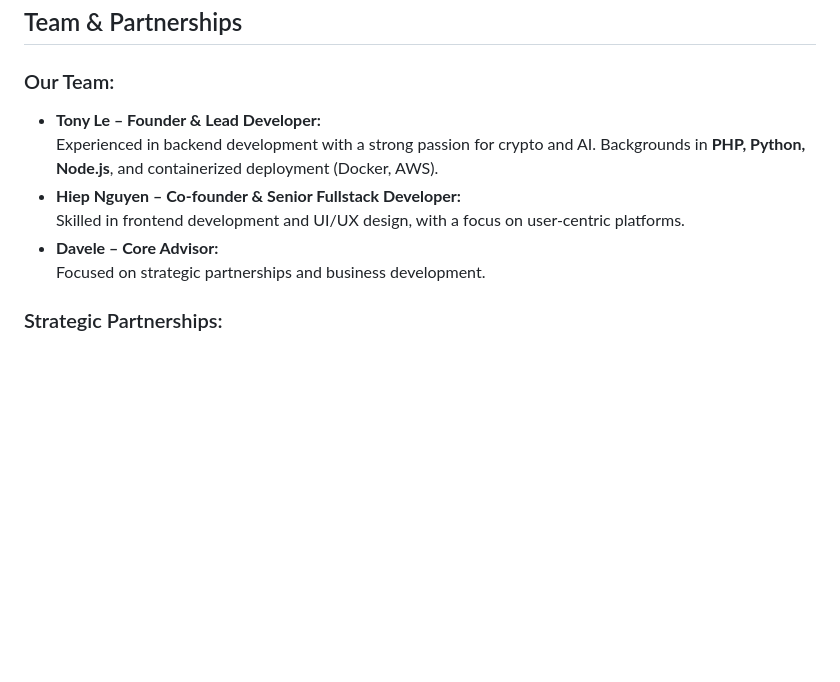
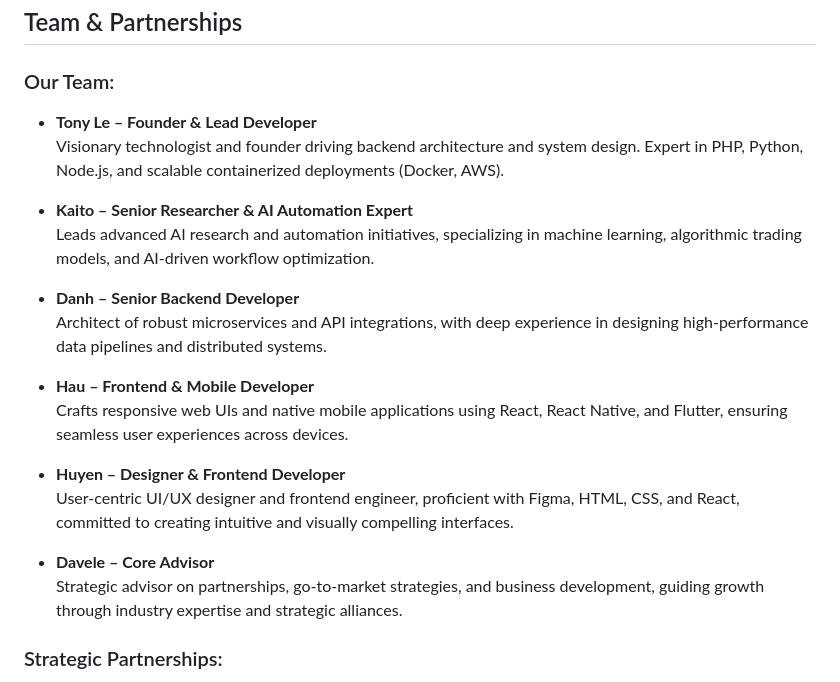
Before and after one commit to ainosha-companion/ainosha-companion-platform, a Markdown page: README.md, the part around the change. GitHub-like rendering; blank space fills up the shorter version.

Commit message:
Revise team section in README.md to provide updated roles and descriptions for team members, enhancing clarity and detail about their expertise and contributions.

```diff
--- a/README.md
+++ b/README.md
@@ -219,13 +219,23 @@ Below is a high-level comparison between **Ainosha's AI-driven, automated platfo
 ## Team & Partnerships
 
 ### Our Team:
-- **Tony Le – Founder & Lead Developer:**
-  Experienced in backend development with a strong passion for crypto and AI.
-  Backgrounds in **PHP, Python, Node.js**, and containerized deployment (Docker, AWS).
-- **Hiep Nguyen – Co-founder & Senior Fullstack Developer:**
-  Skilled in frontend development and UI/UX design, with a focus on user-centric platforms.
-- **Davele – Core Advisor:**
-  Focused on strategic partnerships and business development.
+- **Tony Le – Founder & Lead Developer**
+  Visionary technologist and founder driving backend architecture and system design. Expert in PHP, Python, Node.js, and scalable containerized deployments (Docker, AWS).
+
+- **Kaito – Senior Researcher & AI Automation Expert**
+  Leads advanced AI research and automation initiatives, specializing in machine learning, algorithmic trading models, and AI-driven workflow optimization.
+
+- **Danh – Senior Backend Developer**
+  Architect of robust microservices and API integrations, with deep experience in designing high-performance data pipelines and distributed systems.
+
+- **Hau – Frontend & Mobile Developer**
+  Crafts responsive web UIs and native mobile applications using React, React Native, and Flutter, ensuring seamless user experiences across devices.
+
+- **Huyen – Designer & Frontend Developer**
+  User-centric UI/UX designer and frontend engineer, proficient with Figma, HTML, CSS, and React, committed to creating intuitive and visually compelling interfaces.
+
+- **Davele – Core Advisor**
+  Strategic advisor on partnerships, go-to-market strategies, and business development, guiding growth through industry expertise and strategic alliances.
 
 ### Strategic Partnerships:
 - We are actively seeking partnerships with leading crypto exchanges, risk management firms, and blockchain infrastructure providers.
```
